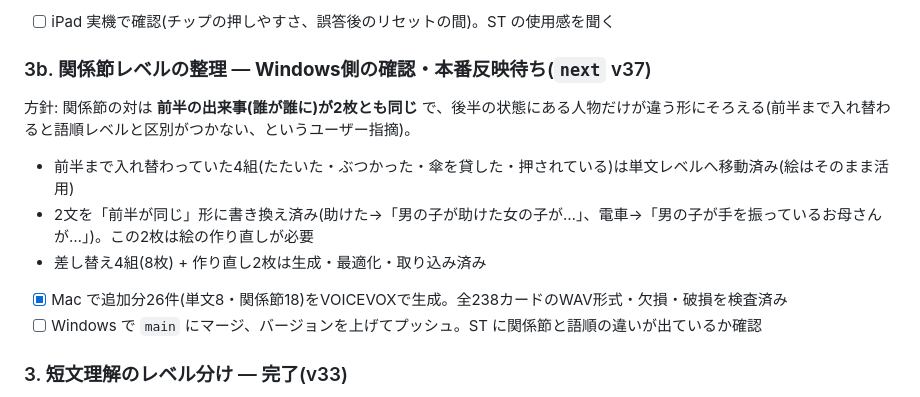
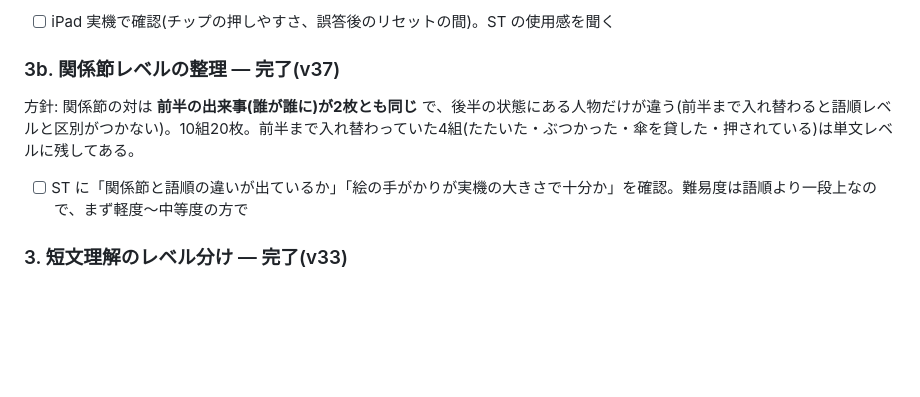
Before and after one commit to maedatatsuya226/kotoba-card, a Markdown page: docs/NEXT.md, the part around the change. GitHub-like rendering; blank space fills up the shorter version.

Commit message:
Close out relative-clause rework in NEXT.md

```diff
--- a/docs/NEXT.md
+++ b/docs/NEXT.md
@@ -26,15 +26,11 @@ FB原文は `~/Downloads/ことばカードFB第２弾.doc`(リポジトリ外)
 - 終了画面の集計・復習は選択と共通(`firstTry` / `missed`)。情景カードは対象外
 - [ ] iPad 実機で確認(チップの押しやすさ、誤答後のリセットの間)。ST の使用感を聞く
 
-### 3b. 関係節レベルの整理 — **Windows側の確認・本番反映待ち**(`next` v37)
+### 3b. 関係節レベルの整理 — 完了(v37)
 
-方針: 関係節の対は **前半の出来事(誰が誰に)が2枚とも同じ** で、後半の状態にある人物だけが違う形にそろえる(前半まで入れ替わると語順レベルと区別がつかない、というユーザー指摘)。
+方針: 関係節の対は **前半の出来事(誰が誰に)が2枚とも同じ** で、後半の状態にある人物だけが違う(前半まで入れ替わると語順レベルと区別がつかない)。10組20枚。前半まで入れ替わっていた4組(たたいた・ぶつかった・傘を貸した・押されている)は単文レベルに残してある。
 
-- 前半まで入れ替わっていた4組(たたいた・ぶつかった・傘を貸した・押されている)は単文レベルへ移動済み(絵はそのまま活用)
-- 2文を「前半が同じ」形に書き換え済み(助けた→「男の子が助けた女の子が…」、電車→「男の子が手を振っているお母さんが…」)。この2枚は絵の作り直しが必要
-- 差し替え4組(8枚) + 作り直し2枚は生成・最適化・取り込み済み
-- [x] Mac で追加分26件(単文8・関係節18)をVOICEVOXで生成。全238カードのWAV形式・欠損・破損を検査済み
-- [ ] Windows で `main` にマージ、バージョンを上げてプッシュ。ST に関係節と語順の違いが出ているか確認
+- [ ] ST に「関係節と語順の違いが出ているか」「絵の手がかりが実機の大きさで十分か」を確認。難易度は語順より一段上なので、まず軽度〜中等度の方で
 
 ### 3. 短文理解のレベル分け — 完了(v33)
 
```
